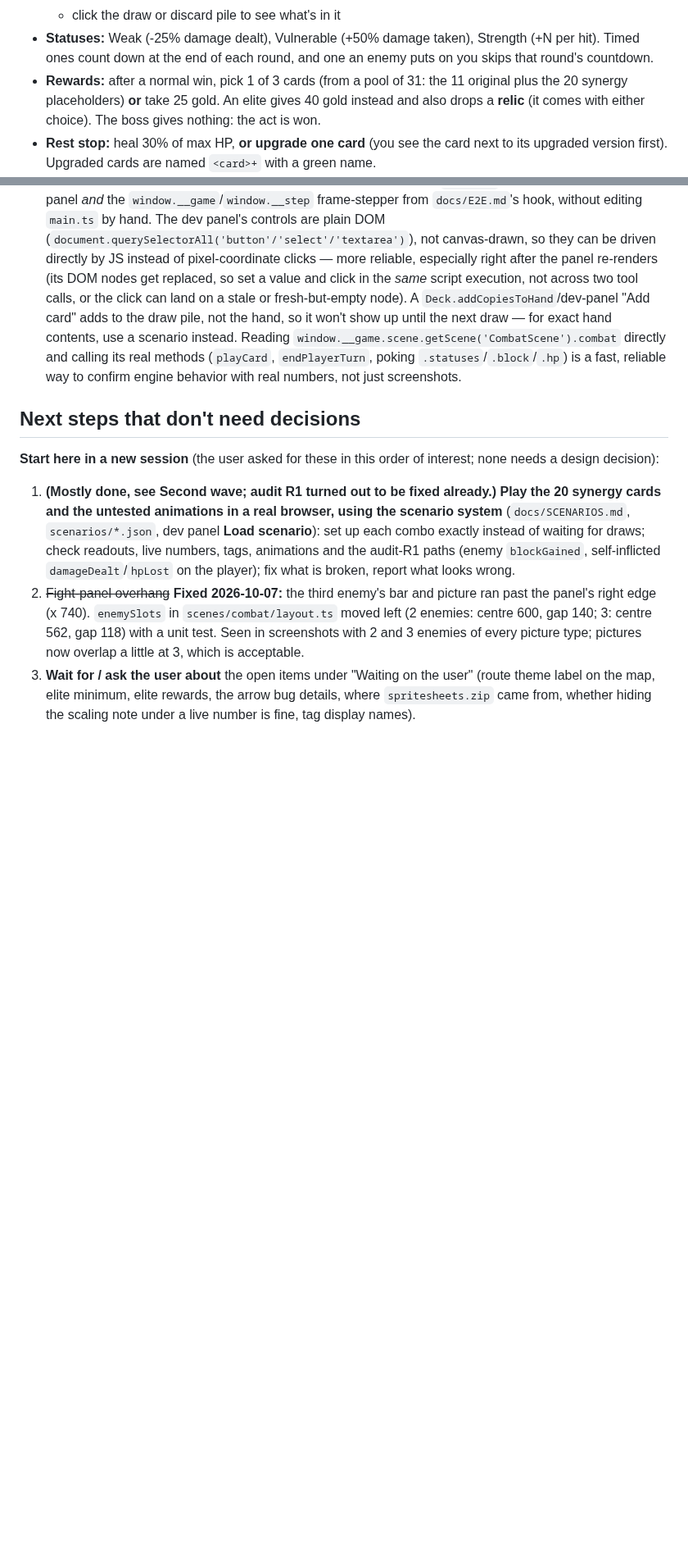
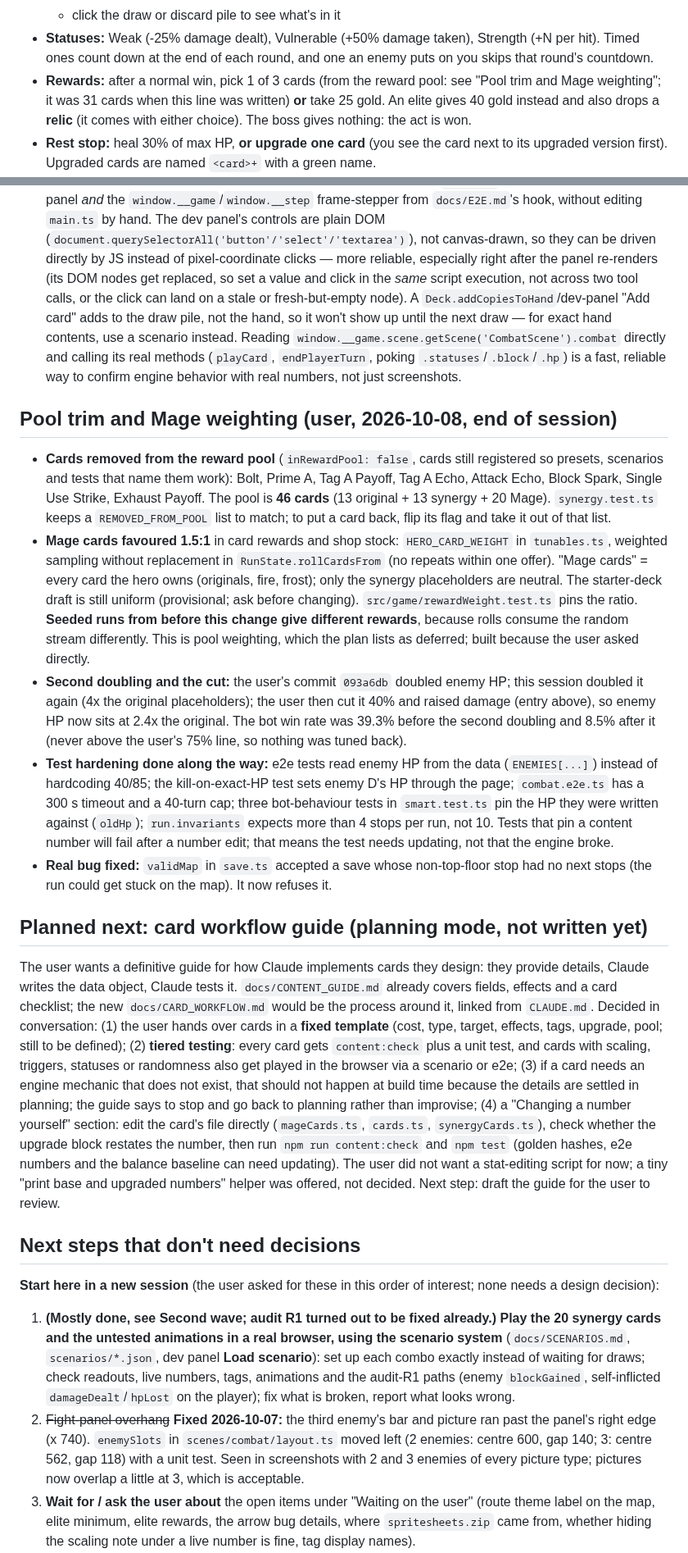
Before and after one commit to nxkgit/first-real-game, a Markdown page: HANDOFF.md, 2 parts joined by grey strips. Shown at 82% size. GitHub-like rendering; blank space fills up the shorter version.

Commit message:
Update handoff: pool trim, Mage weighting, test hardening, card workflow plan
Co-Authored-By: Claude Sonnet 5.5 <noreply@anthropic.com>

```diff
--- a/HANDOFF.md
+++ b/HANDOFF.md
@@ -46,7 +46,7 @@ Read order for a new session: `CLAUDE.md` (rules) → this file (where things st
   - **turn order on screen:** discard → enemy acts → draw
   - click the draw or discard pile to see what's in it
 - **Statuses:** Weak (-25% damage dealt), Vulnerable (+50% damage taken), Strength (+N per hit). Timed ones count down at the end of each round, and one an enemy puts on you skips that round's countdown.
-- **Rewards:** after a normal win, pick 1 of 3 cards (from a pool of 31: the 11 original plus the 20 synergy placeholders) **or** take 25 gold. An elite gives 40 gold instead and also drops a **relic** (it comes with either choice). The boss gives nothing: the act is won.
+- **Rewards:** after a normal win, pick 1 of 3 cards (from the reward pool: see "Pool trim and Mage weighting"; it was 31 cards when this line was written) **or** take 25 gold. An elite gives 40 gold instead and also drops a **relic** (it comes with either choice). The boss gives nothing: the act is won.
 - **Rest stop:** heal 30% of max HP, **or upgrade one card** (you see the card next to its upgraded version first). Upgraded cards are named `<card>+` with a green name.
 - **Relics:** permanent, shown as small icon badges under the top status line (a lettered badge if a relic has no icon; hover or tap for the text). Five placeholders: +1 Strength at combat start, +10 max HP, 6 block at combat start, heal 4 after each win, draw 1 extra card each turn.
 - **Events:** text plus choices; each choice shows what it will do. Outcomes: gain/lose gold or HP, max HP, a card, a random card, a relic, or a fight. Four placeholders.
@@ -157,6 +157,18 @@ entry of the same name (end of Session 3). Short version:
 - **Heating Up corrected (2026-10-08, same day):** the keyword-mechanics work above shipped first; right after, the user pointed out Heating Up was built wrong — approximated as a flat 5-stack Empowered grant (doubled the first attack, capped at 5) instead of their real intent: "the first wind to do x damage, the second to do 2x, the third to do 4x and so on exponentially 2^n so you can play apocalyptic flame at big dam * 2^n." Rebuilt as a new status, **Ignite** (placeholder name), whose damage multiplier reads `CombatState.stats.attacksPlayedThisTurn` directly (`2 ** attacksPlayedThisTurn`) — no new trigger needed, since that counter already existed for scaling cards. New reusable engine piece: a `clearAtTurnEnd` flag on `StatusDefinition` (wiped entirely at the next end-of-round tick, unlike `duration`'s 1-per-round countdown or `intensity`'s never-clears). Flagged judgment call: the counter is whole-turn, so an attack played *before* Heating Up this turn already counts toward the multiplier after it — easy to change to "since granted" if it matters later. Full reasoning: `DESIGN_LOG.md` "Heating Up corrected"; mechanic details: `implementationplan.md` "Heating Up: the real mechanic". Played in a real browser: Heating Up → 3x Scorching Wind → Apocalyptic Flame hit for exactly the 1x/2x/4x/8x sequence; Ignite's badge vanished after ending the turn; the next turn's first attack (nothing chained yet) was plain damage.
 - **Useful discovery for interactive browser testing:** navigating with `?dev&e2e` together gives both the dev panel *and* the `window.__game`/`window.__step` frame-stepper from `docs/E2E.md`'s hook, without editing `main.ts` by hand. The dev panel's controls are plain DOM (`document.querySelectorAll('button'/'select'/'textarea')`), not canvas-drawn, so they can be driven directly by JS instead of pixel-coordinate clicks — more reliable, especially right after the panel re-renders (its DOM nodes get replaced, so set a value and click in the *same* script execution, not across two tool calls, or the click can land on a stale or fresh-but-empty node). A `Deck.addCopiesToHand`/dev-panel "Add card" adds to the draw pile, not the hand, so it won't show up until the next draw — for exact hand contents, use a scenario instead. Reading `window.__game.scene.getScene('CombatScene').combat` directly and calling its real methods (`playCard`, `endPlayerTurn`, poking `.statuses`/`.block`/`.hp`) is a fast, reliable way to confirm engine behavior with real numbers, not just screenshots.
 
+## Pool trim and Mage weighting (user, 2026-10-08, end of session)
+
+- **Cards removed from the reward pool** (`inRewardPool: false`, cards still registered so presets, scenarios and tests that name them work): Bolt, Prime A, Tag A Payoff, Tag A Echo, Attack Echo, Block Spark, Single Use Strike, Exhaust Payoff. The pool is **46 cards** (13 original + 13 synergy + 20 Mage). `synergy.test.ts` keeps a `REMOVED_FROM_POOL` list to match; to put a card back, flip its flag and take it out of that list.
+- **Mage cards favoured 1.5:1** in card rewards and shop stock: `HERO_CARD_WEIGHT` in `tunables.ts`, weighted sampling without replacement in `RunState.rollCardsFrom` (no repeats within one offer). "Mage cards" = every card the hero owns (originals, fire, frost); only the synergy placeholders are neutral. The starter-deck draft is still uniform (provisional; ask before changing). `src/game/rewardWeight.test.ts` pins the ratio. **Seeded runs from before this change give different rewards**, because rolls consume the random stream differently. This is pool weighting, which the plan lists as deferred; built because the user asked directly.
+- **Second doubling and the cut:** the user's commit `093a6db` doubled enemy HP; this session doubled it again (4x the original placeholders); the user then cut it 40% and raised damage (entry above), so enemy HP now sits at 2.4x the original. The bot win rate was 39.3% before the second doubling and 8.5% after it (never above the user's 75% line, so nothing was tuned back).
+- **Test hardening done along the way:** e2e tests read enemy HP from the data (`ENEMIES[...]`) instead of hardcoding 40/85; the kill-on-exact-HP test sets enemy D's HP through the page; `combat.e2e.ts` has a 300 s timeout and a 40-turn cap; three bot-behaviour tests in `smart.test.ts` pin the HP they were written against (`oldHp`); `run.invariants` expects more than 4 stops per run, not 10. Tests that pin a content number will fail after a number edit; that means the test needs updating, not that the engine broke.
+- **Real bug fixed:** `validMap` in `save.ts` accepted a save whose non-top-floor stop had no next stops (the run could get stuck on the map). It now refuses it.
+
+## Planned next: card workflow guide (planning mode, not written yet)
+
+The user wants a definitive guide for how Claude implements cards they design: they provide details, Claude writes the data object, Claude tests it. `docs/CONTENT_GUIDE.md` already covers fields, effects and a card checklist; the new `docs/CARD_WORKFLOW.md` would be the process around it, linked from `CLAUDE.md`. Decided in conversation: (1) the user hands over cards in a **fixed template** (cost, type, target, effects, tags, upgrade, pool; still to be defined); (2) **tiered testing**: every card gets `content:check` plus a unit test, and cards with scaling, triggers, statuses or randomness also get played in the browser via a scenario or e2e; (3) if a card needs an engine mechanic that does not exist, that should not happen at build time because the details are settled in planning; the guide says to stop and go back to planning rather than improvise; (4) a "Changing a number yourself" section: edit the card's file directly (`mageCards.ts`, `cards.ts`, `synergyCards.ts`), check whether the upgrade block restates the number, then run `npm run content:check` and `npm test` (golden hashes, e2e numbers and the balance baseline can need updating). The user did not want a stat-editing script for now; a tiny "print base and upgraded numbers" helper was offered, not decided. Next step: draft the guide for the user to review.
+
 ## Next steps that don't need decisions
 
 **Start here in a new session** (the user asked for these in this order of interest; none needs a design decision):
```
Also changed, not shown: other parts of HANDOFF.md (+3 -3 lines).
